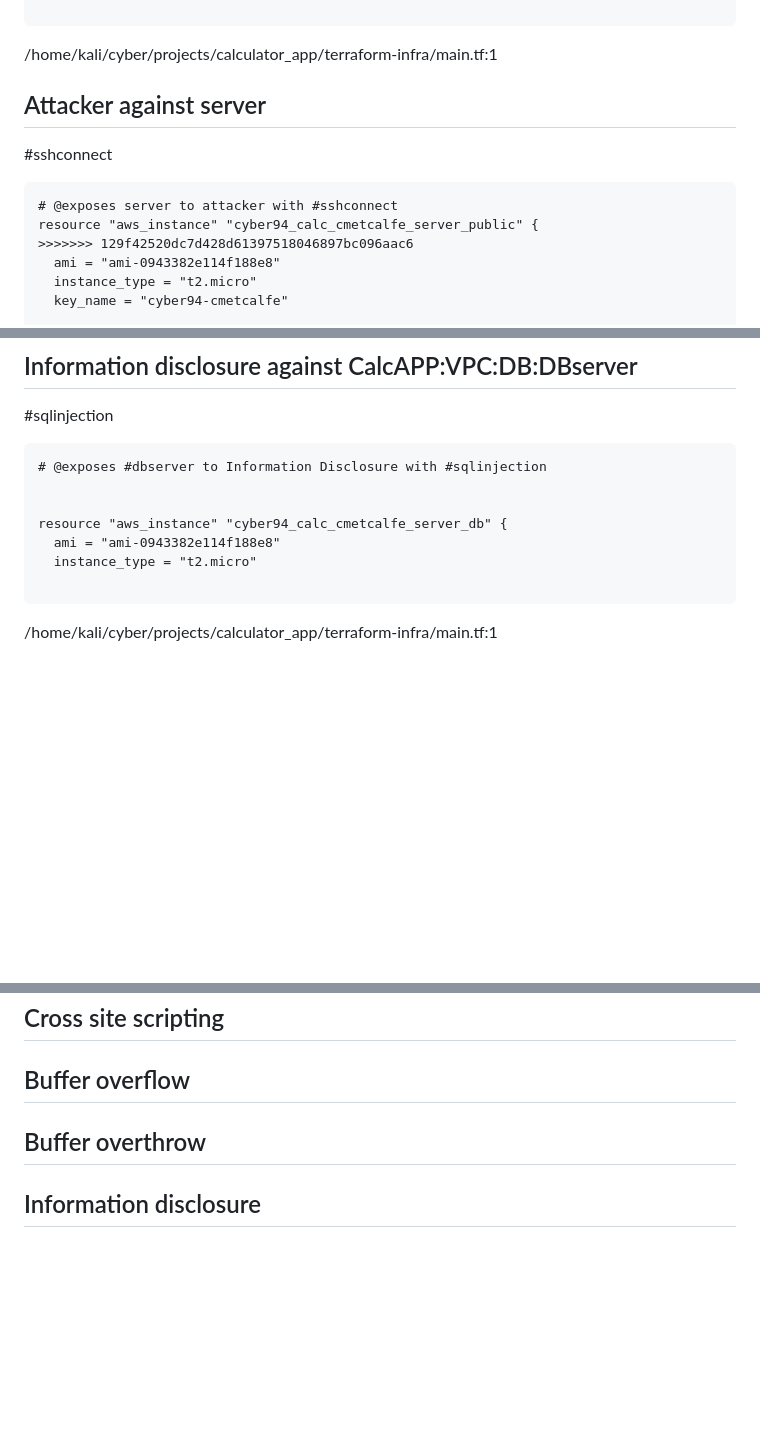
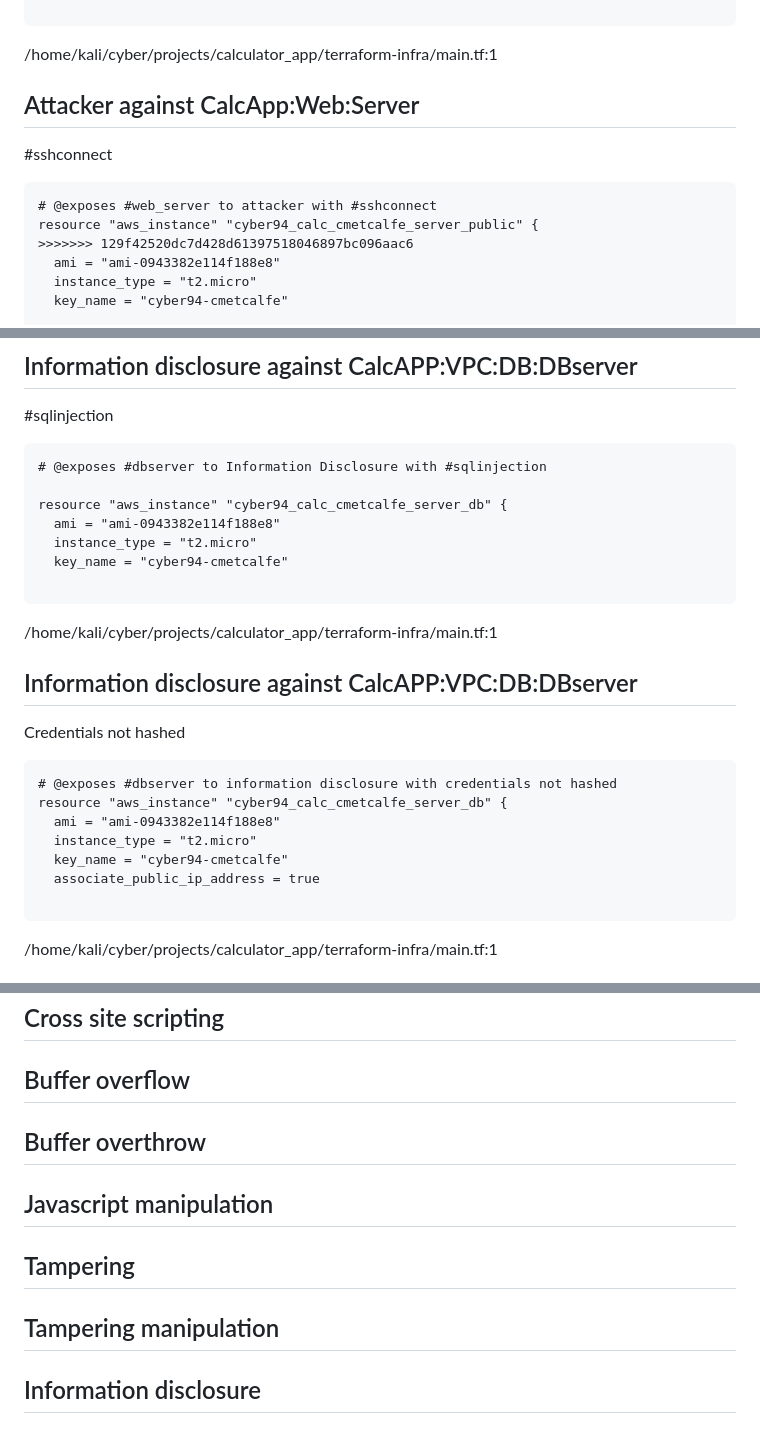
Before and after one commit to ConorSM/App_Project, a Markdown page: ThreatModel.md, 3 parts joined by grey strips. Drawn GitHub-style; blank space fills up the shorter version.

````diff
--- a/ThreatModel.md
+++ b/ThreatModel.md
@@ -122,11 +192,11 @@ resource "aws_instance" "cyber94_calc_cmetcalfe_server_public" {
 ```
 /home/kali/cyber/projects/calculator_app/terraform-infra/main.tf:1
 
-## Attacker against server
+## Attacker against CalcApp:Web:Server
 #sshconnect
 
 ```
-# @exposes server to attacker with #sshconnect
+# @exposes #web_server to attacker with #sshconnect
 resource "aws_instance" "cyber94_calc_cmetcalfe_server_public" {
 >>>>>>> 129f42520dc7d428d61397518046897bc096aac6
   ami = "ami-0943382e114f188e8"
@@ -142,10 +212,24 @@ resource "aws_instance" "cyber94_calc_cmetcalfe_server_public" {
 ```
 # @exposes #dbserver to Information Disclosure with #sqlinjection
 
-
 resource "aws_instance" "cyber94_calc_cmetcalfe_server_db" {
   ami = "ami-0943382e114f188e8"
   instance_type = "t2.micro"
+  key_name = "cyber94-cmetcalfe"
+
+```
+/home/kali/cyber/projects/calculator_app/terraform-infra/main.tf:1
+
+## Information disclosure against CalcAPP:VPC:DB:DBserver
+Credentials not hashed
+
+```
+# @exposes #dbserver to information disclosure with credentials not hashed
+resource "aws_instance" "cyber94_calc_cmetcalfe_server_db" {
+  ami = "ami-0943382e114f188e8"
+  instance_type = "t2.micro"
+  key_name = "cyber94-cmetcalfe"
+  associate_public_ip_address = true
 
 ```
 /home/kali/cyber/projects/calculator_app/terraform-infra/main.tf:1
@@ -646,6 +728,15 @@ resource "aws_instance" "cyber94_calc_cmetcalfe_server_db" {
 ## Buffer overthrow
 
 
+## Javascript manipulation
+
+
+## Tampering
+
+
+## Tampering manipulation
+
+
 ## Information disclosure
 
 
````
Also changed, not shown: other parts of ThreatModel.md (+83 -15 lines), ThreatModel.md.png, 6 other files.
